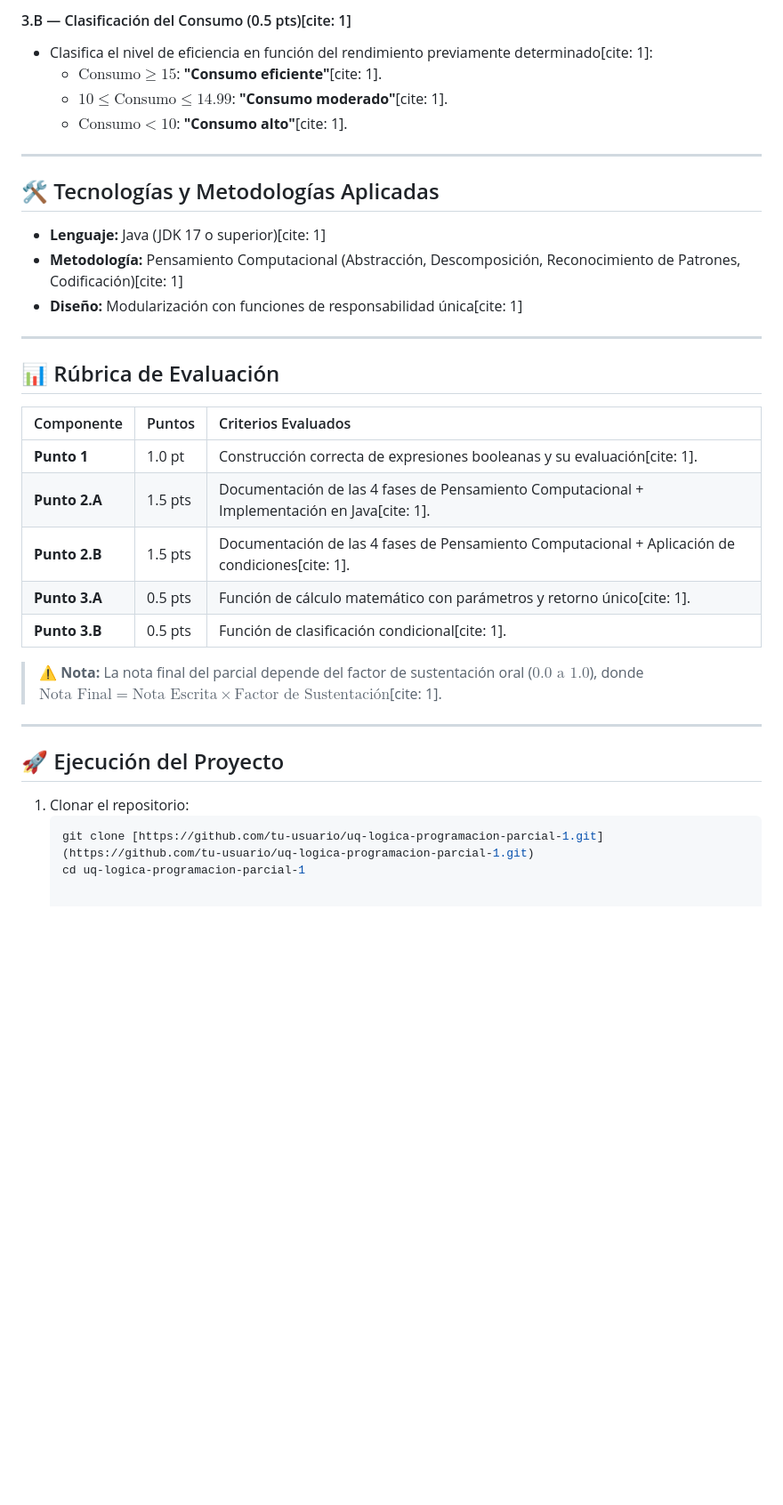
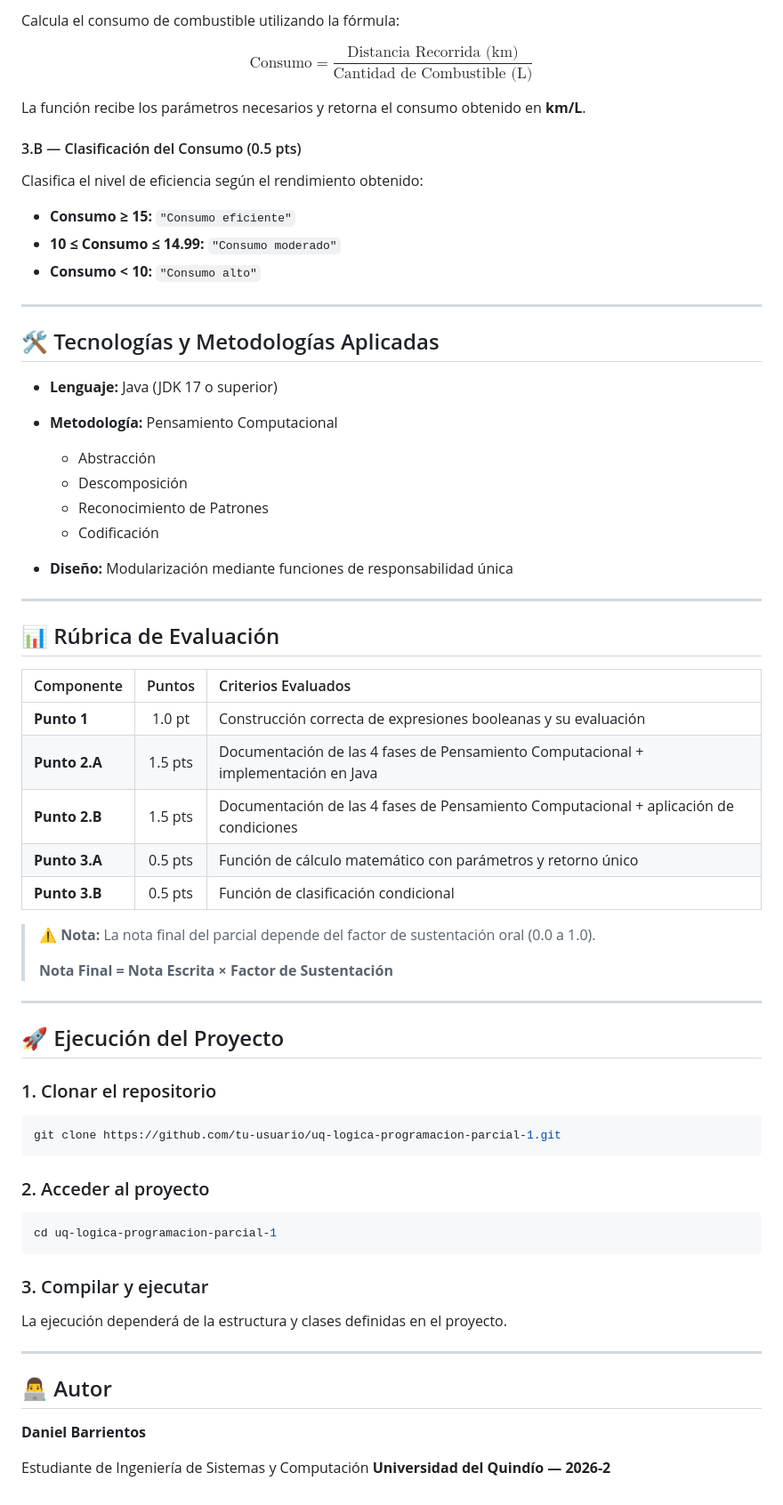
Before and after one commit to DanielBarrientos727/uq-logica-programacion-parcial-1, a Markdown page: README.md, the part around one of its changes. Shown at 89% size. Drawn GitHub-style; blank space fills up the shorter version.

````diff
--- a/README.md
+++ b/README.md
@@ -58,37 +72,74 @@ El parcial consta de 3 puntos principales estructurados bajo la metodología de
 
-#### 3.B — Clasificación del Consumo (0.5 pts)[cite: 1]
-- Clasifica el nivel de eficiencia en función del rendimiento previamente determinado[cite: 1]:
-  - $\text{Consumo} \ge 15$: **"Consumo eficiente"**[cite: 1].
-  - $10 \le \text{Consumo} \le 14.99$: **"Consumo moderado"**[cite: 1].
-  - $\text{Consumo} < 10$: **"Consumo alto"**[cite: 1].
+Calcula el consumo de combustible utilizando la fórmula:
+
+$$
+\text{Consumo} = \frac{\text{Distancia Recorrida (km)}}{\text{Cantidad de Combustible (L)}}
+$$
+
+La función recibe los parámetros necesarios y retorna el consumo obtenido en **km/L**.
+
+#### 3.B — Clasificación del Consumo (0.5 pts)
+
+Clasifica el nivel de eficiencia según el rendimiento obtenido:
+
+* **Consumo ≥ 15:** `"Consumo eficiente"`
+* **10 ≤ Consumo ≤ 14.99:** `"Consumo moderado"`
+* **Consumo < 10:** `"Consumo alto"`
 
 ---
 
 ## 🛠️ Tecnologías y Metodologías Aplicadas
 
-- **Lenguaje:** Java (JDK 17 o superior)[cite: 1]
-- **Metodología:** Pensamiento Computacional (Abstracción, Descomposición, Reconocimiento de Patrones, Codificación)[cite: 1]
-- **Diseño:** Modularización con funciones de responsabilidad única[cite: 1]
+* **Lenguaje:** Java (JDK 17 o superior)
+* **Metodología:** Pensamiento Computacional
+
+  * Abstracción
+  * Descomposición
+  * Reconocimiento de Patrones
+  * Codificación
+* **Diseño:** Modularización mediante funciones de responsabilidad única
 
 ---
 
 ## 📊 Rúbrica de Evaluación
 
-| Componente | Puntos | Criterios Evaluados |
-| :--- | :--- | :--- |
-| **Punto 1** | 1.0 pt | Construcción correcta de expresiones booleanas y su evaluación[cite: 1]. |
-| **Punto 2.A** | 1.5 pts | Documentación de las 4 fases de Pensamiento Computacional + Implementación en Java[cite: 1]. |
-| **Punto 2.B** | 1.5 pts | Documentación de las 4 fases de Pensamiento Computacional + Aplicación de condiciones[cite: 1]. |
-| **Punto 3.A** | 0.5 pts | Función de cálculo matemático con parámetros y retorno único[cite: 1]. |
-| **Punto 3.B** | 0.5 pts | Función de clasificación condicional[cite: 1]. |
+| Componente    |  Puntos | Criterios Evaluados                                                                   |
+| :------------ | :-----: | :------------------------------------------------------------------------------------ |
+| **Punto 1**   |  1.0 pt | Construcción correcta de expresiones booleanas y su evaluación                        |
+| **Punto 2.A** | 1.5 pts | Documentación de las 4 fases de Pensamiento Computacional + implementación en Java    |
+| **Punto 2.B** | 1.5 pts | Documentación de las 4 fases de Pensamiento Computacional + aplicación de condiciones |
+| **Punto 3.A** | 0.5 pts | Función de cálculo matemático con parámetros y retorno único                          |
+| **Punto 3.B** | 0.5 pts | Función de clasificación condicional                                                  |
 
-> ⚠️ **Nota:** La nota final del parcial depende del factor de sustentación oral ($0.0 \text{ a } 1.0$), donde $\text{Nota Final} = \text{Nota Escrita} \times \text{Factor de Sustentación}$[cite: 1].
+> ⚠️ **Nota:** La nota final del parcial depende del factor de sustentación oral (0.0 a 1.0).
+>
+> **Nota Final = Nota Escrita × Factor de Sustentación**
 
 ---
 
 ## 🚀 Ejecución del Proyecto
 
-1. Clonar el repositorio:
-   ```bash
-   git clone [https://github.com/tu-usuario/uq-logica-programacion-parcial-1.git](https://github.com/tu-usuario/uq-logica-programacion-parcial-1.git)
-   cd uq-logica-programacion-parcial-1
+### 1. Clonar el repositorio
+
+```bash
+git clone https://github.com/tu-usuario/uq-logica-programacion-parcial-1.git
+```
+
+### 2. Acceder al proyecto
+
+```bash
+cd uq-logica-programacion-parcial-1
+```
+
+### 3. Compilar y ejecutar
+
+La ejecución dependerá de la estructura y clases definidas en el proyecto.
+
+---
+
+## 👨‍💻 Autor
+
+**Daniel Barrientos**
+
+Estudiante de Ingeniería de Sistemas y Computación
+**Universidad del Quindío — 2026-2**
````
Also changed, not shown: other parts of README.md (+42 -28 lines).
